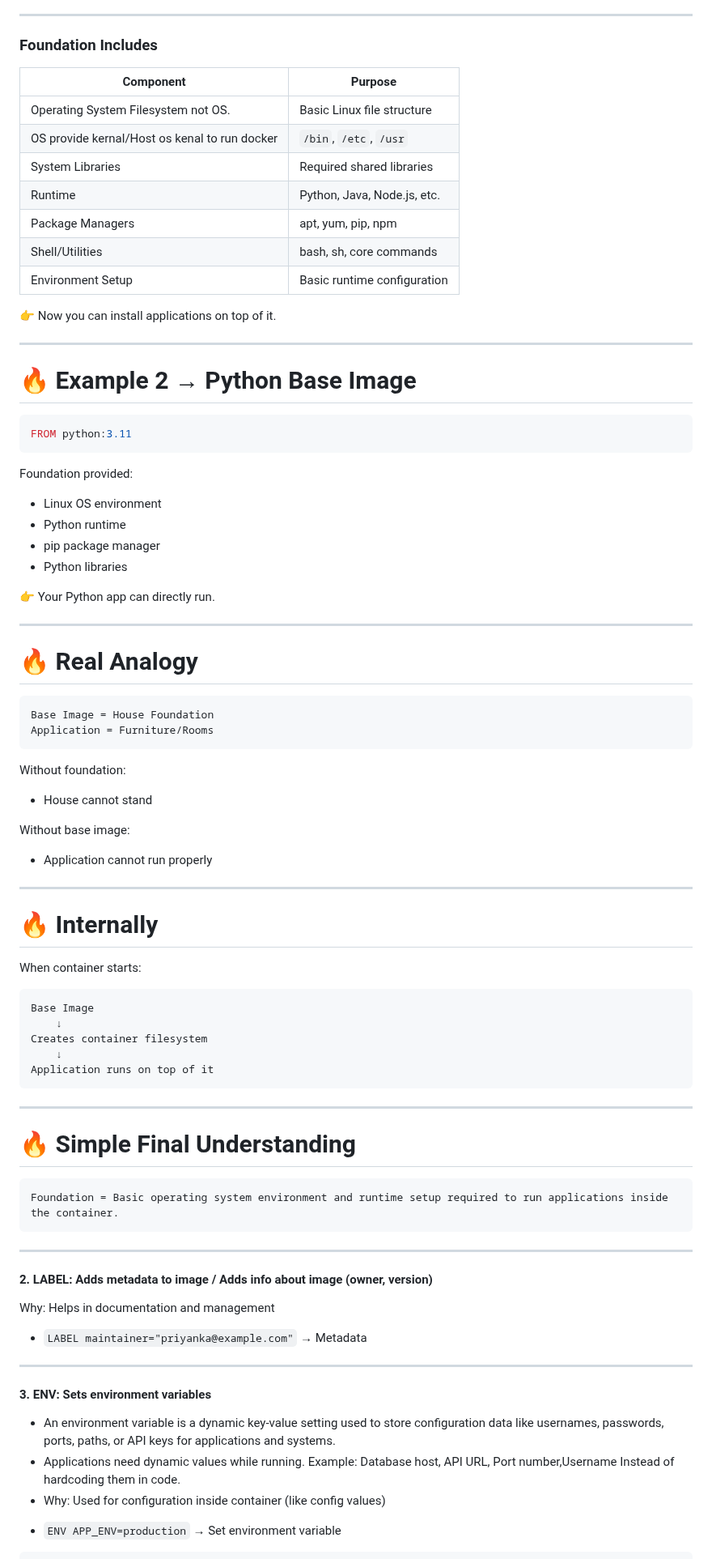
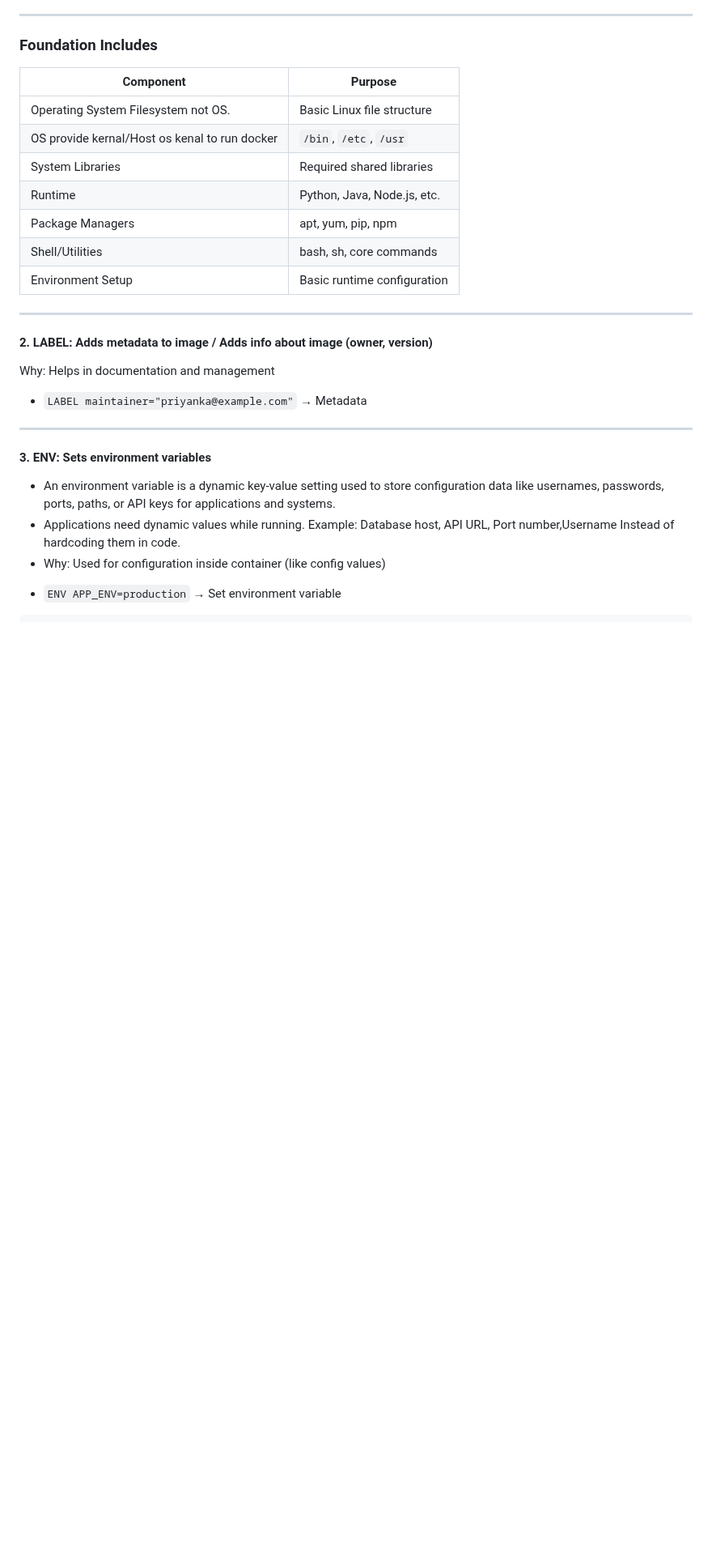
Before and after one commit to priyankad1520/Devepos-Concepts, a Markdown page: 4. Docker/4. Dockerfile_ instructions.md, the part around one of its changes. Shown at 81% size. Rendered like a GitHub page; blank space fills up the shorter version.

````diff
--- a/4. Docker/4. Dockerfile_ instructions.md
+++ b/4. Docker/4. Dockerfile_ instructions.md
@@ -41,63 +32,6 @@ Base Image = Foundation + Runtime Environment for container
 | Shell/Utilities             | bash, sh, core commands     |
 | Environment Setup           | Basic runtime configuration |
 
-👉 Now you can install applications on top of it.
-
----
-
-# 🔥 Example 2 → Python Base Image
-
-```dockerfile id="fd2"
-FROM python:3.11
-```
-
-Foundation provided:
-
-* Linux OS environment
-* Python runtime
-* pip package manager
-* Python libraries
-
-👉 Your Python app can directly run.
-
----
-
-# 🔥 Real Analogy
-
-```text id="fd3"
-Base Image = House Foundation
-Application = Furniture/Rooms
-```
-
-Without foundation:
-
-* House cannot stand
-
-Without base image:
-
-* Application cannot run properly
-
----
-
-# 🔥 Internally
-
-When container starts:
-
-```text id="fd4"
-Base Image
-    ↓
-Creates container filesystem
-    ↓
-Application runs on top of it
-```
-
----
-
-# 🔥 Simple Final Understanding
-
-```text id="fd5"
-Foundation = Basic operating system environment and runtime setup required to run applications inside the container.
-```
 ---
 ####  2. LABEL: Adds metadata to image / Adds info about image (owner, version)
 Why: Helps in documentation and management
````
Also changed, not shown: other parts of 4. Docker/4. Dockerfile_ instructions.md (+2 -11 lines).
